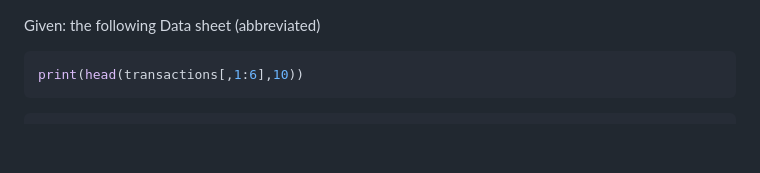
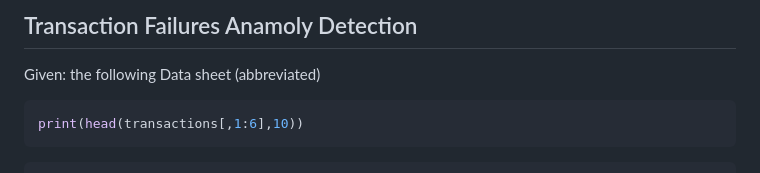
Before and after one commit to Jacob-J-Richards/DS_DA_Projects, a Markdown page: Time-Series_Transactions-Failures_Anomoly-Detection/R.md, the part around the change. Rendered like a GitHub page; blank space fills up the shorter version.

```diff
--- a/Time-Series_Transactions-Failures_Anomoly-Detection/R.md
+++ b/Time-Series_Transactions-Failures_Anomoly-Detection/R.md
@@ -1,4 +1,4 @@
-
+## Transaction Failures Anamoly Detection
 Given: the following Data sheet (abbreviated)
 
 
```
